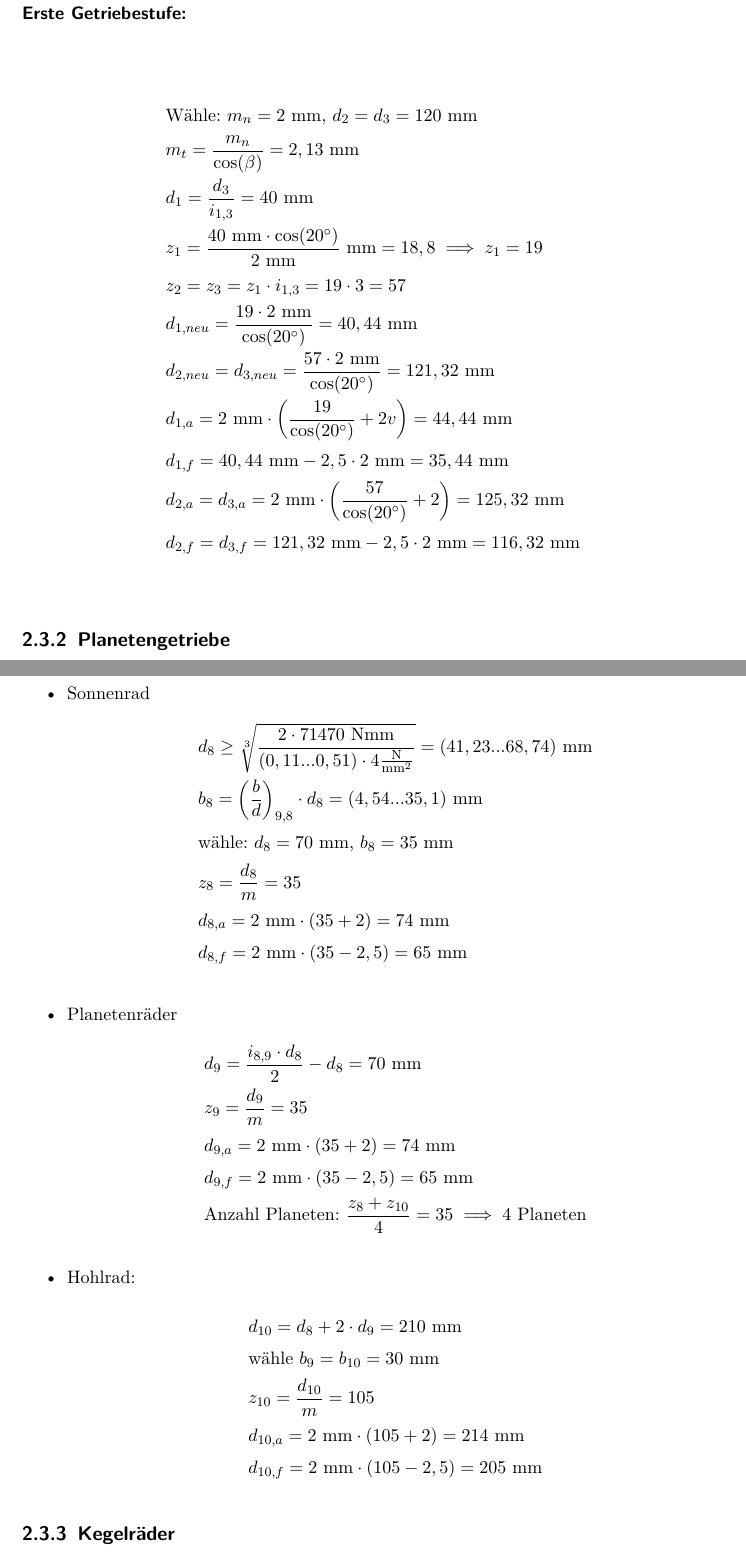
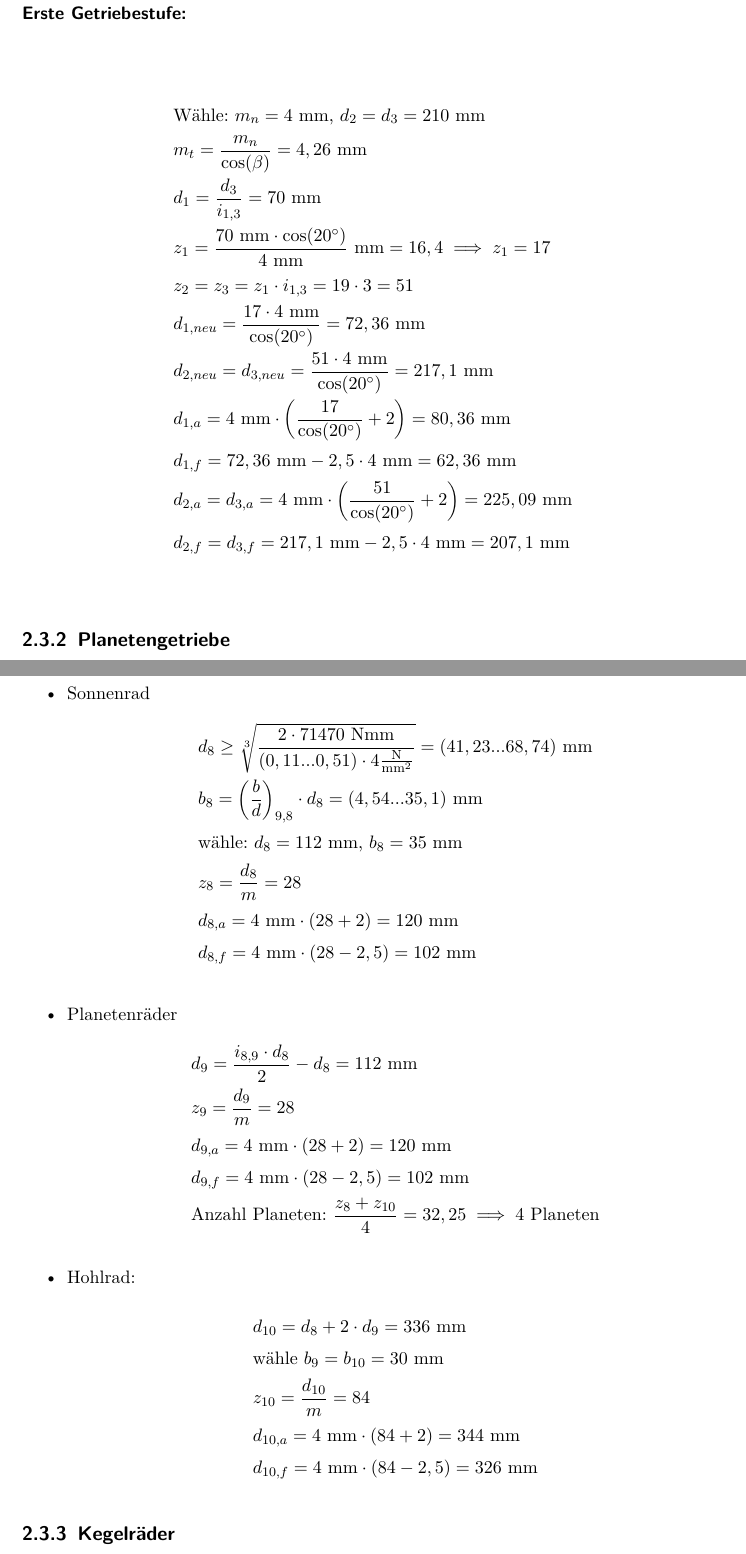
Before and after one commit to JeTi14/KP4, a LaTeX document (document.tex, which reads content/zahnraeder.tex): two parts of pages 20 and 21 of 76, joined at a grey line, cut so that both start at the same text. Compiled offline with pdfLaTeX; an older LaTeX class or package is replaced by its successor.

Commit message:
kleine Korrekturen
kleine Korrekturen bei erste Getriebestufe und Planetengetriebe

```diff
--- a/content/zahnraeder.tex
+++ b/content/zahnraeder.tex
@@ -135,17 +135,17 @@ Formeln aus Roloff/Matek\ccite{bib:roloffMatek:maschinenelemente} :
 \end{itemize}
 \subsubsection{Erste Getriebestufe:}
 \begin{align*}
-	&\text{Wähle: } m_n= 2\text{ mm, } d_2 = d_3 = 120 \text{ mm} \\
-	&m_t =  \frac{m_n}{\cos(\beta)} = 2,13 \text{ mm} \\
-	&d_1 = \frac{d_3}{i_{1,3}} = 40 \text{ mm} \\
-	&z_1 = \frac{40 \text{ mm} \x \cos(20^\circ)}{2 \text{ mm}} \text{ mm} = 18,8 \implies z_1 = 19\\
-	&z_2=z_3 = z_1 \x i_{1,3} =19 \x 3 = 57 \\
-	&d_{1,neu} = \frac{19 \x 2 \text{ mm}}{\cos(20^\circ)} = 40,44 \text{ mm} \\
-	&d_{2,neu} = d_{3,neu} = \frac{57 \x 2 \text{ mm}}{\cos(20^\circ)} = 121,32 \text{ mm} \\
-	&d_{1,a} = 2\text{ mm} \x \left(\frac{19}{\cos(20^\circ)}+2v\right) =44,44\text{ mm} \\
-	&d_{1,f} = 40,44\text{ mm} -2,5 \x 2\text{ mm} =35,44\text{ mm} \\
-	&d_{2,a} = d_{3,a} =2\text{ mm} \x \left(\frac{57}{\cos(20^\circ)}+2\right) =125,32\text{ mm} \\
-	&d_{2,f} =d_{3,f} = 121,32\text{ mm} -2,5 \x 2\text{ mm} =116,32\text{ mm} \\
+	&\text{Wähle: } m_n= 4\text{ mm, } d_2 = d_3 = 210 \text{ mm} \\
+	&m_t =  \frac{m_n}{\cos(\beta)} = 4,26 \text{ mm} \\
+	&d_1 = \frac{d_3}{i_{1,3}} = 70 \text{ mm} \\
+	&z_1 = \frac{70 \text{ mm} \x \cos(20^\circ)}{4 \text{ mm}} \text{ mm} = 16,4 \implies z_1 = 17\\
+	&z_2=z_3 = z_1 \x i_{1,3} =19 \x 3 = 51 \\
+	&d_{1,neu} = \frac{17 \x 4 \text{ mm}}{\cos(20^\circ)} = 72,36 \text{ mm} \\
+	&d_{2,neu} = d_{3,neu} = \frac{51 \x 4 \text{ mm}}{\cos(20^\circ)} = 217,1 \text{ mm} \\
+	&d_{1,a} = 4\text{ mm} \x \left(\frac{17}{\cos(20^\circ)}+2\right) =80,36\text{ mm} \\
+	&d_{1,f} = 72,36\text{ mm} -2,5 \x 4\text{ mm} =62,36\text{ mm} \\
+	&d_{2,a} = d_{3,a} =4\text{ mm} \x \left(\frac{51}{\cos(20^\circ)}+2\right) =225,09\text{ mm} \\
+	&d_{2,f} =d_{3,f} = 217,1\text{ mm} -2,5 \x 4\text{ mm} =207,1\text{ mm} \\
 \end{align*}
 \subsection{Planetengetriebe}
 Um das Planetengetriebe auszulegen, werden zunächst die Einzelübersetzungen ermittelt (siehe Roloff/Matek\ccite{bib:roloffMatek:maschinenelemente} Seite 884). Anschließend wird der Mindestdurchmesser des Sonnenrades (Z8) bestimmt. Damit lassen sich dann durch Übersetzungsverhältnisse die Durchmesser der Planetenräder bestimmen.
@@ -160,26 +160,26 @@ Um das Planetengetriebe auszulegen, werden zunächst die Einzelübersetzungen er
 \begin{align*}
 	&d_8 \ge \sqrt[3]{\frac{2 \cdot 71470 \text{ Nmm}}{(0,11...0,51) \cdot  4 \frac{\text{N}}{\text{mm}^2}}}= (41,23...68,74) \text{ mm}\\
 	&b_8= \left(\frac{b}{d} \right) _{9,8}  \cdot d_8 = (4,54...35,1) \text{ mm}  \\
-	&\text{wähle: } d_8 = 70 \text{ mm, } b_8 = 35 \text{ mm}  \\
-	&z_8 = \frac{d_8}{m} =35 \\
-	&d_{8,a} = 2\text{ mm} \x (35+2) =74\text{ mm} \\
-	&d_{8,f} = 2\text{ mm} \x (35-2,5) =65\text{ mm}
+	&\text{wähle: } d_8 = 112 \text{ mm, } b_8 = 35 \text{ mm}  \\
+	&z_8 = \frac{d_8}{m} = 28 \\
+	&d_{8,a} = 4\text{ mm} \x (28+2) =120\text{ mm} \\
+	&d_{8,f} = 4\text{ mm} \x (28-2,5) =102\text{ mm}
 \end{align*}
 \item Planetenräder
 \begin{align*}
-	&d_9 = \frac{i_{8,9} \x d_8}{2 } - d_8 = 70 \text{ mm}  \\
-	&z_9 = \frac{d_9}{m} = 35 \\
-	&d_{9,a} = 2\text{ mm} \x (35+2) =74\text{ mm} \\
-	&d_{9,f} = 2\text{ mm} \x (35-2,5) =65\text{ mm} \\
-	&\text{Anzahl Planeten: } \frac{z_{8} + z_{10}}{4} = 35 \implies 4 \text{ Planeten}
+	&d_9 = \frac{i_{8,9} \x d_8}{2 } - d_8 = 112 \text{ mm}  \\
+	&z_9 = \frac{d_9}{m} = 28 \\
+	&d_{9,a} = 4\text{ mm} \x (28+2) =120\text{ mm} \\
+	&d_{9,f} = 4\text{ mm} \x (28-2,5) =102\text{ mm} \\
+	&\text{Anzahl Planeten: } \frac{z_{8} + z_{10}}{4} = 32,25 \implies 4 \text{ Planeten}
 \end{align*}
 \item Hohlrad:
 \begin{align*}
-	&d_{10} = d_8 + 2\x d_9 = 210 \text{ mm}  \\
+	&d_{10} = d_8 + 2\x d_9 = 336 \text{ mm}  \\
 	&\text{wähle } b_9 = b_{10} = 30 \text{ mm}  \\
-	&z_{10}  = \frac{d_{10}}{m} = 105 \\
-	&d_{10,a} = 2\text{ mm} \x (105+2) =214\text{ mm} \\
-	&d_{10,f} = 2\text{ mm} \x (105-2,5) =205\text{ mm}
+	&z_{10}  = \frac{d_{10}}{m} = 84 \\
+	&d_{10,a} = 4\text{ mm} \x (84+2) =344\text{ mm} \\
+	&d_{10,f} = 4\text{ mm} \x (84-2,5) =326\text{ mm}
 \end{align*}
 \end{itemize}
 \subsection{Kegelräder}
```
Also changed, not shown: document.bbl, document.pdf, content/zahnraeder.tex (2 more changed lines), 11 other files.
